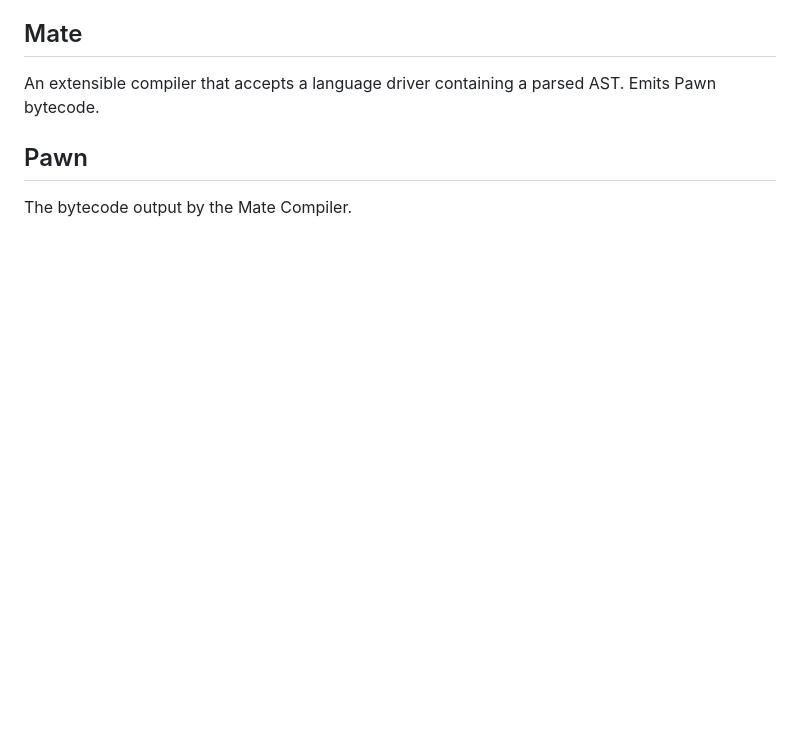
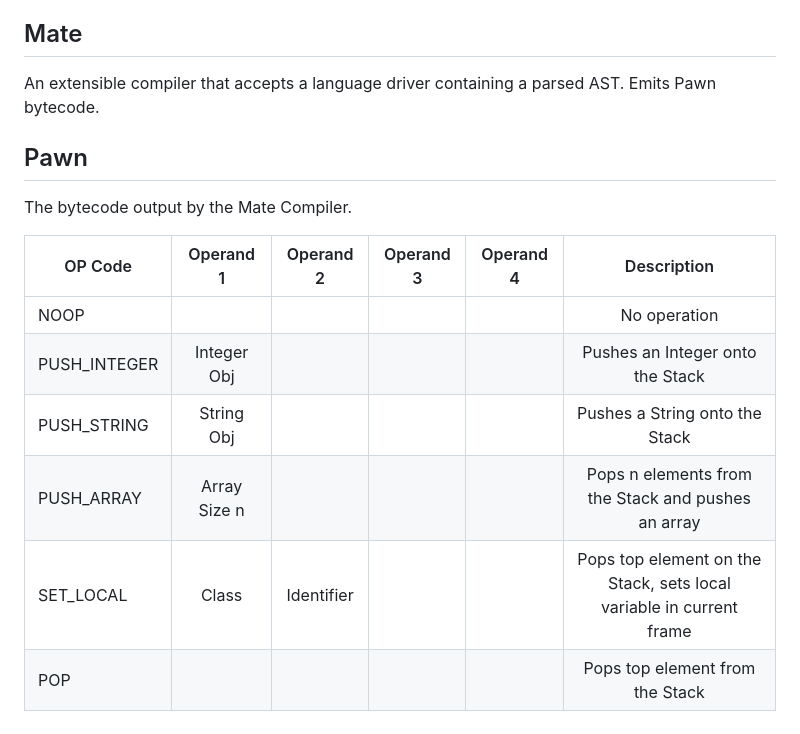
Before and after one commit to Vandise/Gambit-Archive, a Markdown page: README.md, the part around the change printed below. Rendered like a GitHub page; blank space fills up the shorter version.

```diff
--- a/README.md
+++ b/README.md
@@ -12,3 +55,12 @@ An extensible compiler that accepts a language driver containing a parsed AST. E
 
 ## Pawn
 The bytecode output by the Mate Compiler.
+
+| OP Code       | Operand 1     | Operand 2     | Operand 3     | Operand 4     | Description   |
+| ------------- |:-------------:|:-------------:|:-------------:|:-------------:|:-------------:|
+| NOOP		      | 				  | 	            |               |               | No operation  |
+| PUSH_INTEGER  | Integer Obj   |               |               |               | Pushes an Integer onto the Stack |
+| PUSH_STRING   | String Obj    |               |               |               | Pushes a String onto the Stack |
+| PUSH_ARRAY    | Array Size n  |               |               |               | Pops n elements from the Stack and pushes an array|
+| SET_LOCAL     | Class         | Identifier    |               |               | Pops top element on the Stack, sets local variable in current frame |
+| POP           |               |               |               |               | Pops top element from the Stack |
```
Also changed, not shown: other parts of README.md (+45 -2 lines), doc/image/check_trace.png (added).
